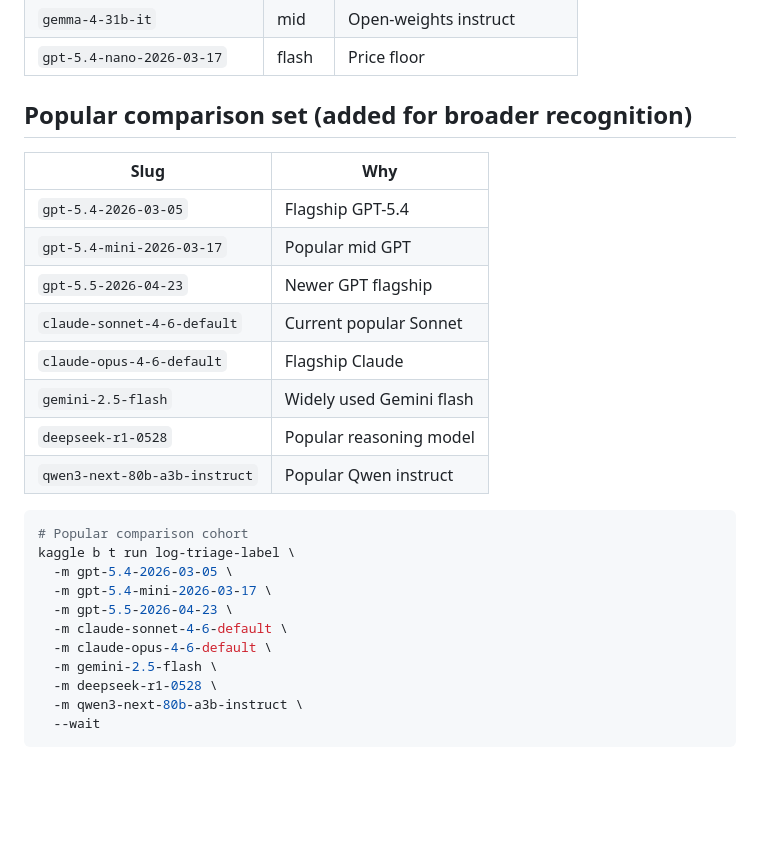
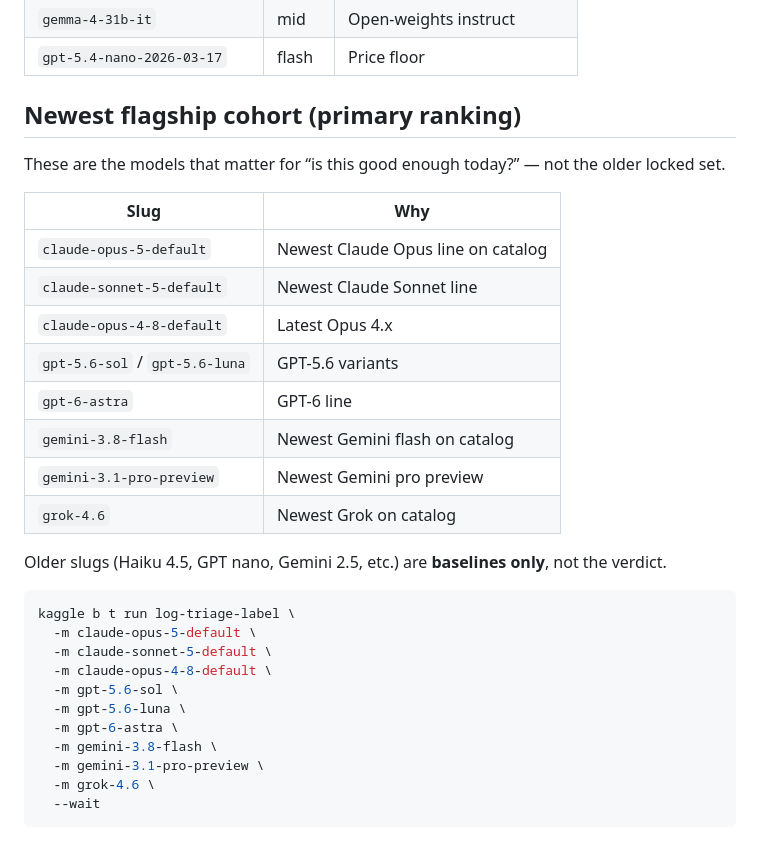
Before and after one commit to mziqudhd92/kaggle-soc-log-triage-benchmark, a Markdown page: MODELS.md, the part around the change. GitHub-like rendering; blank space fills up the shorter version.

````diff
--- a/MODELS.md
+++ b/MODELS.md
@@ -12,29 +12,33 @@
 | `gemma-4-31b-it` | mid | Open-weights instruct |
 | `gpt-5.4-nano-2026-03-17` | flash | Price floor |
 
-## Popular comparison set (added for broader recognition)
+## Newest flagship cohort (primary ranking)
+
+These are the models that matter for “is this good enough today?” — not the older locked set.
 
 | Slug | Why |
 | --- | --- |
-| `gpt-5.4-2026-03-05` | Flagship GPT-5.4 |
-| `gpt-5.4-mini-2026-03-17` | Popular mid GPT |
-| `gpt-5.5-2026-04-23` | Newer GPT flagship |
-| `claude-sonnet-4-6-default` | Current popular Sonnet |
-| `claude-opus-4-6-default` | Flagship Claude |
-| `gemini-2.5-flash` | Widely used Gemini flash |
-| `deepseek-r1-0528` | Popular reasoning model |
-| `qwen3-next-80b-a3b-instruct` | Popular Qwen instruct |
+| `claude-opus-5-default` | Newest Claude Opus line on catalog |
+| `claude-sonnet-5-default` | Newest Claude Sonnet line |
+| `claude-opus-4-8-default` | Latest Opus 4.x |
+| `gpt-5.6-sol` / `gpt-5.6-luna` | GPT-5.6 variants |
+| `gpt-6-astra` | GPT-6 line |
+| `gemini-3.8-flash` | Newest Gemini flash on catalog |
+| `gemini-3.1-pro-preview` | Newest Gemini pro preview |
+| `grok-4.6` | Newest Grok on catalog |
+
+Older slugs (Haiku 4.5, GPT nano, Gemini 2.5, etc.) are **baselines only**, not the verdict.
 
 ```bash
-# Popular comparison cohort
 kaggle b t run log-triage-label \
-  -m gpt-5.4-2026-03-05 \
-  -m gpt-5.4-mini-2026-03-17 \
-  -m gpt-5.5-2026-04-23 \
-  -m claude-sonnet-4-6-default \
-  -m claude-opus-4-6-default \
-  -m gemini-2.5-flash \
-  -m deepseek-r1-0528 \
-  -m qwen3-next-80b-a3b-instruct \
+  -m claude-opus-5-default \
+  -m claude-sonnet-5-default \
+  -m claude-opus-4-8-default \
+  -m gpt-5.6-sol \
+  -m gpt-5.6-luna \
+  -m gpt-6-astra \
+  -m gemini-3.8-flash \
+  -m gemini-3.1-pro-preview \
+  -m grok-4.6 \
   --wait
 ```
````
Also changed, not shown: README.md (+12 -0 lines), results/NEWEST_COMPARISON.md (added, +21 -0 lines), assets/expensive_vs_cheap_gap.png (added), assets/expensive_vs_cheap_lt.png (added), assets/expensive_vs_cheap_takeaway.png (added), assets/panic_cheap_vs_expensive.png (added), 1 other file.
